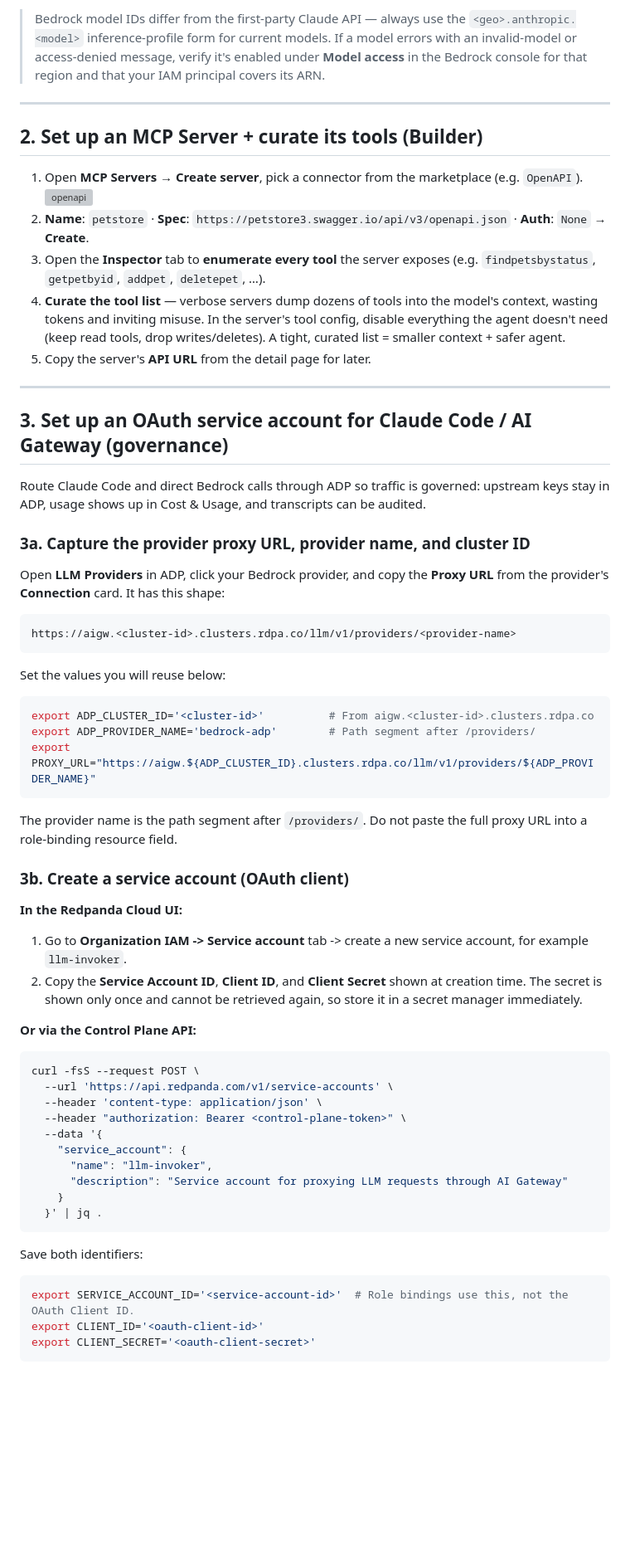
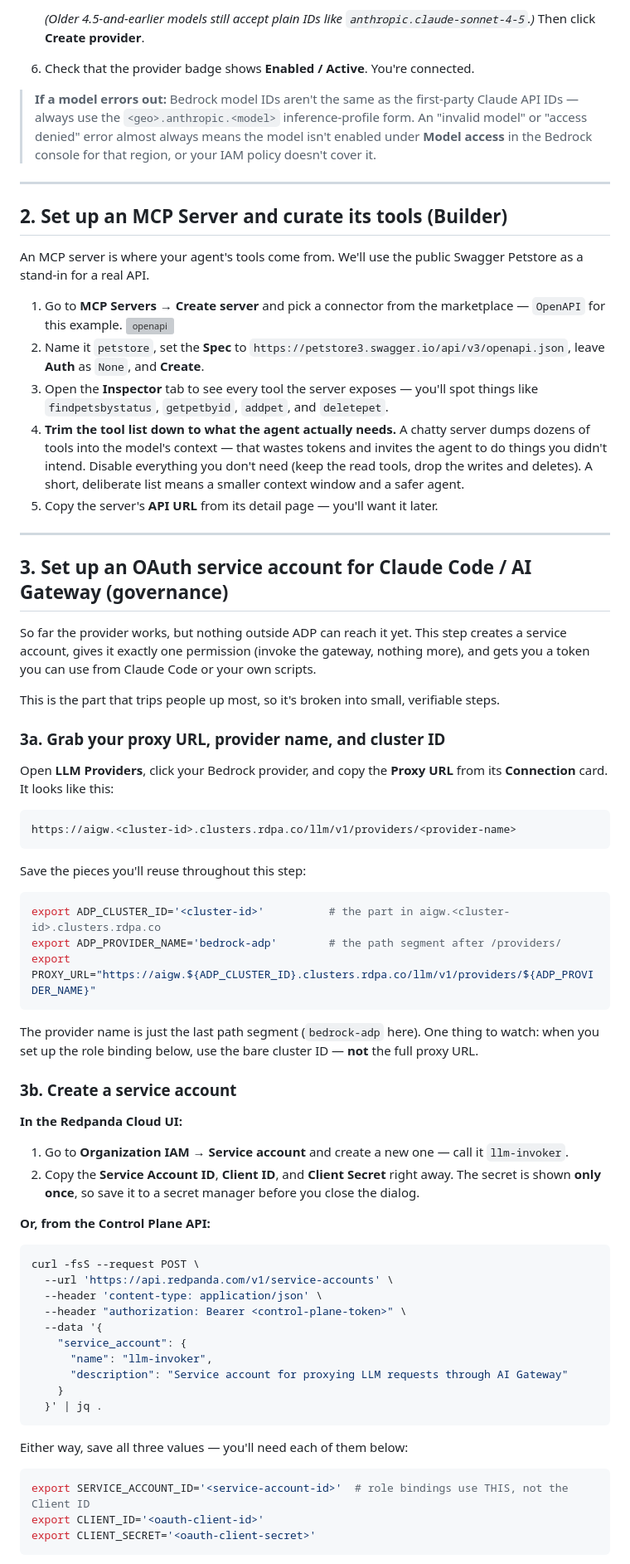
Before and after one commit to meticulo3366/Redpanda-agentic-data-plan-tutorial-v1, a Markdown page: README.md, the part around one of its changes. Shown at 83% size. Rendered like a GitHub page; blank space fills up the shorter version; grey boxes are pictures that could not be loaded.

````diff
--- a/README.md
+++ b/README.md
@@ -40,49 +56,56 @@ That guide takes you through enabling model access, creating the IAM policy and
 
-> Bedrock model IDs differ from the first-party Claude API — always use the `<geo>.anthropic.<model>` inference-profile form for current models. If a model errors with an invalid-model or access-denied message, verify it's enabled under **Model access** in the Bedrock console for that region and that your IAM principal covers its ARN.
+   *(Older 4.5-and-earlier models still accept plain IDs like `anthropic.claude-sonnet-4-5`.)* Then click **Create provider**.
+6. Check that the provider badge shows **Enabled / Active**. You're connected.
+
+> **If a model errors out:** Bedrock model IDs aren't the same as the first-party Claude API IDs — always use the `<geo>.anthropic.<model>` inference-profile form. An "invalid model" or "access denied" error almost always means the model isn't enabled under **Model access** in the Bedrock console for that region, or your IAM policy doesn't cover it.
 
 ---
 
-## 2. Set up an MCP Server + curate its tools (Builder)
+## 2. Set up an MCP Server and curate its tools (Builder)
 
-1. Open **MCP Servers → Create server**, pick a connector from the marketplace (e.g. `OpenAPI`).
-![openapi](https://docs.redpanda.com/agentic-data-plane/get-started/_images/create-mcp-server-picker.png)
-2. **Name**: `petstore` · **Spec**: `https://petstore3.swagger.io/api/v3/openapi.json` · **Auth**: `None` → **Create**.
-3. Open the **Inspector** tab to **enumerate every tool** the server exposes (e.g. `findpetsbystatus`, `getpetbyid`, `addpet`, `deletepet`, …).
-4. **Curate the tool list** — verbose servers dump dozens of tools into the model's context, wasting tokens and inviting misuse. In the server's tool config, disable everything the agent doesn't need (keep read tools, drop writes/deletes). A tight, curated list = smaller context + safer agent.
-5. Copy the server's **API URL** from the detail page for later.
+An MCP server is where your agent's tools come from. We'll use the public Swagger Petstore as a stand-in for a real API.
+
+1. Go to **MCP Servers → Create server** and pick a connector from the marketplace — `OpenAPI` for this example.
+   ![openapi](https://docs.redpanda.com/agentic-data-plane/get-started/_images/create-mcp-server-picker.png)
+2. Name it `petstore`, set the **Spec** to `https://petstore3.swagger.io/api/v3/openapi.json`, leave **Auth** as `None`, and **Create**.
+3. Open the **Inspector** tab to see every tool the server exposes — you'll spot things like `findpetsbystatus`, `getpetbyid`, `addpet`, and `deletepet`.
+4. **Trim the tool list down to what the agent actually needs.** A chatty server dumps dozens of tools into the model's context — that wastes tokens and invites the agent to do things you didn't intend. Disable everything you don't need (keep the read tools, drop the writes and deletes). A short, deliberate list means a smaller context window and a safer agent.
+5. Copy the server's **API URL** from its detail page — you'll want it later.
 
 ---
 
 ## 3. Set up an OAuth service account for Claude Code / AI Gateway (governance)
 
-Route Claude Code and direct Bedrock calls through ADP so traffic is governed: upstream keys stay in ADP, usage shows up in Cost & Usage, and transcripts can be audited.
+So far the provider works, but nothing outside ADP can reach it yet. This step creates a service account, gives it exactly one permission (invoke the gateway, nothing more), and gets you a token you can use from Claude Code or your own scripts.
 
-### 3a. Capture the provider proxy URL, provider name, and cluster ID
+This is the part that trips people up most, so it's broken into small, verifiable steps.
 
-Open **LLM Providers** in ADP, click your Bedrock provider, and copy the **Proxy URL** from the provider's **Connection** card. It has this shape:
+### 3a. Grab your proxy URL, provider name, and cluster ID
+
+Open **LLM Providers**, click your Bedrock provider, and copy the **Proxy URL** from its **Connection** card. It looks like this:
 
 ```text
 https://aigw.<cluster-id>.clusters.rdpa.co/llm/v1/providers/<provider-name>
 ```
 
-Set the values you will reuse below:
+Save the pieces you'll reuse throughout this step:
 
 ```bash
-export ADP_CLUSTER_ID='<cluster-id>'          # From aigw.<cluster-id>.clusters.rdpa.co
-export ADP_PROVIDER_NAME='bedrock-adp'        # Path segment after /providers/
+export ADP_CLUSTER_ID='<cluster-id>'          # the part in aigw.<cluster-id>.clusters.rdpa.co
+export ADP_PROVIDER_NAME='bedrock-adp'        # the path segment after /providers/
 export PROXY_URL="https://aigw.${ADP_CLUSTER_ID}.clusters.rdpa.co/llm/v1/providers/${ADP_PROVIDER_NAME}"
 ```
 
-The provider name is the path segment after `/providers/`. Do not paste the full proxy URL into a role-binding resource field.
+The provider name is just the last path segment (`bedrock-adp` here). One thing to watch: when you set up the role binding below, use the bare cluster ID — **not** the full proxy URL.
 
-### 3b. Create a service account (OAuth client)
+### 3b. Create a service account
 
 **In the Redpanda Cloud UI:**
 
-1. Go to **Organization IAM -> Service account** tab -> create a new service account, for example `llm-invoker`.
-2. Copy the **Service Account ID**, **Client ID**, and **Client Secret** shown at creation time. The secret is shown only once and cannot be retrieved again, so store it in a secret manager immediately.
+1. Go to **Organization IAM → Service account** and create a new one — call it `llm-invoker`.
+2. Copy the **Service Account ID**, **Client ID**, and **Client Secret** right away. The secret is shown **only once**, so save it to a secret manager before you close the dialog.
 
-**Or via the Control Plane API:**
+**Or, from the Control Plane API:**
 
 ```bash
 curl -fsS --request POST \
@@ -97,10 +120,10 @@ curl -fsS --request POST \
   }' | jq .
 ```
 
-Save both identifiers:
+Either way, save all three values — you'll need each of them below:
 
 ```bash
-export SERVICE_ACCOUNT_ID='<service-account-id>'  # Role bindings use this, not the OAuth Client ID.
+export SERVICE_ACCOUNT_ID='<service-account-id>'  # role bindings use THIS, not the Client ID
 export CLIENT_ID='<oauth-client-id>'
 export CLIENT_SECRET='<oauth-client-secret>'
 ```
````
Also changed, not shown: other parts of README.md (+105 -72 lines), AWS_BEDROCK_SETUP.md (+35 -31 lines), TROUBLESHOOTING.md (added, +69 -0 lines).
